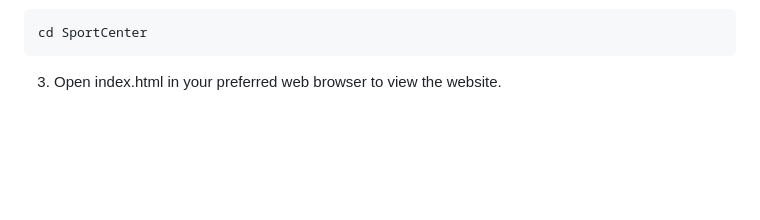
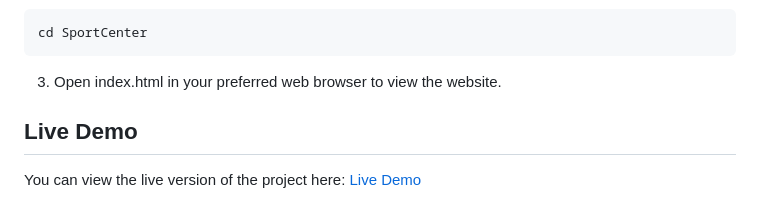
Before and after one commit to ebruakcn/SportCenter, a Markdown page: README.md, the part around the change. Drawn GitHub-style; blank space fills up the shorter version.

````diff
--- a/README.md
+++ b/README.md
@@ -77,3 +77,8 @@ cd SportCenter
 ```
 
 3. Open index.html in your preferred web browser to view the website.
+
+
+## Live Demo
+
+You can view the live version of the project here: [Live Demo](https://sportcenterrr.netlify.app/)
````
